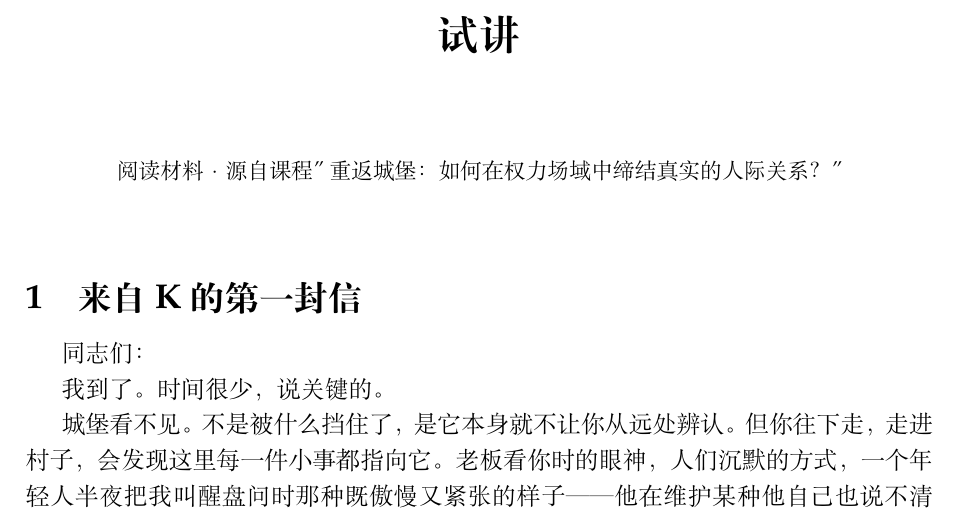
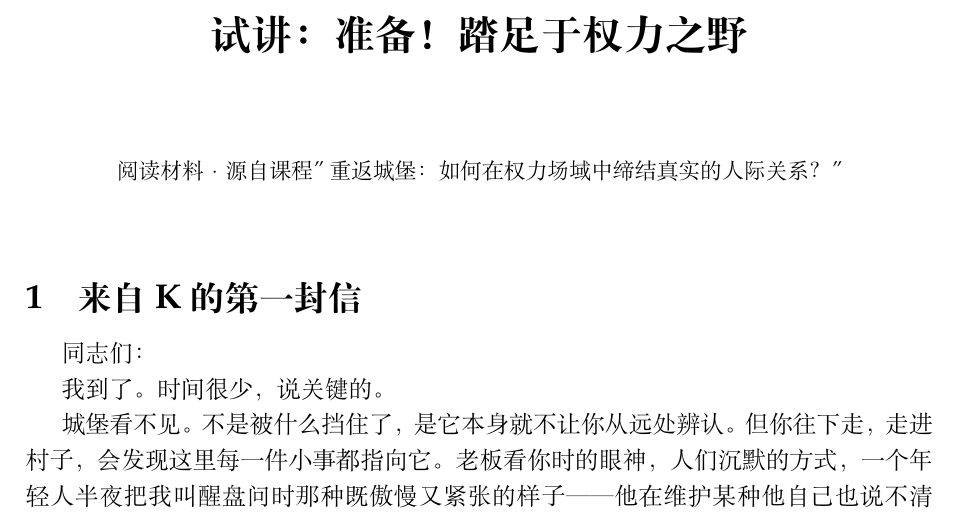
Before and after one commit to PeberWang/readfield, a LaTeX document (samples/castle/trial/output.tex): part of page 1 of 6, cut at the place of the change. Compiled offline with XeLaTeX; a missing font is replaced by an installed copy or a similar font.

Commit message:
fix title: 试讲：准备！踏足于权力之野

```diff
--- a/samples/castle/trial/output.tex
+++ b/samples/castle/trial/output.tex
@@ -31,7 +31,7 @@
 
 \onehalfspacing
 
-\title{\bfseries 试讲}
+\title{\bfseries 试讲：准备！踏足于权力之野}
 \author{}
 \date{}
 
```
Also changed, not shown: samples/castle/trial/output.pdf.
